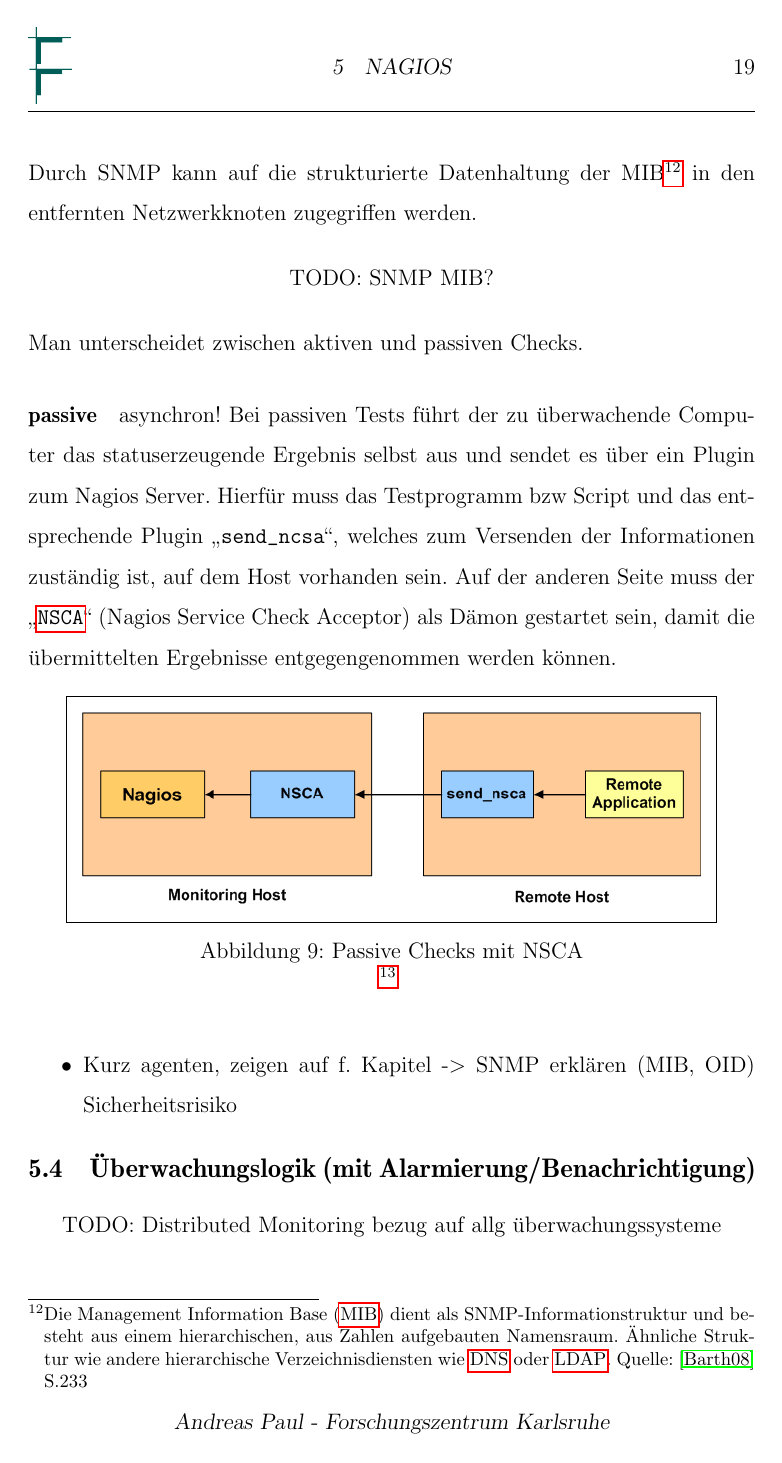
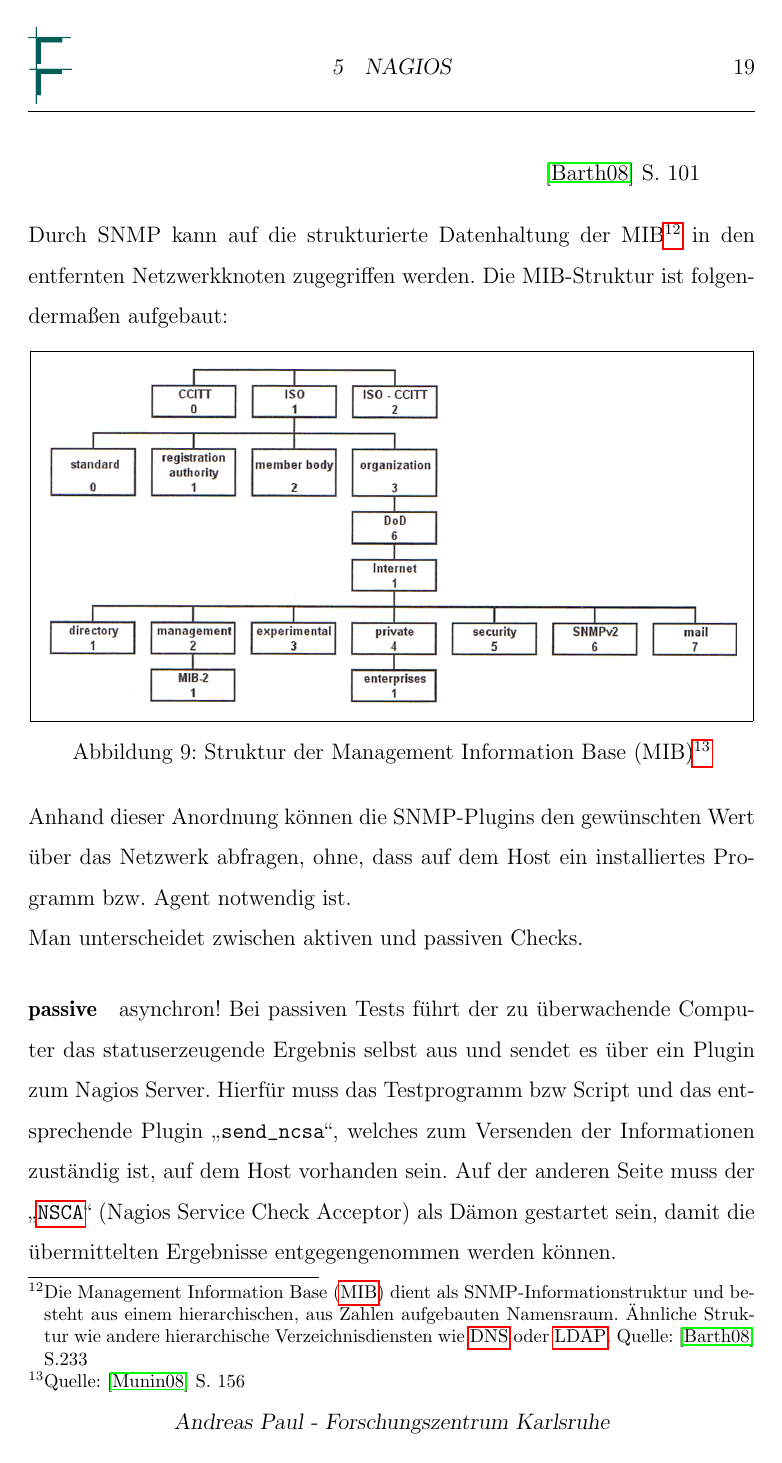
Before and after one commit to xorpaul/bachelorthesis-nagios, a LaTeX document (bach.tex, which reads tex/services.tex): page 24 of 42. Compiled offline with pdfLaTeX; an older LaTeX class or package is replaced by its successor.

Commit message:
updates SNMP MIB, new section Nagios->Visualization

```diff
--- a/tex/services.tex
+++ b/tex/services.tex
@@ -71,9 +72,25 @@
+Die MIB-Struktur ist folgendermaßen aufgebaut:
 
-\begin{center}
-TODO: SNMP MIB?
-\end{center}
+\begin{figure}[ht]
+	\centering
+	   \fbox{\includegraphics[width=0.95\textwidth]{bilder/mib.png}}
+		\caption[Struktur der Management Information Base (MIB)]{Struktur der Management Information Base (MIB)\protect\footnotemark}
+		\label{munin-mib}
+\end{figure}
+\footnotetext{Quelle: \cite{Mu08} S. 156}
+Anhand dieser Anordnung können die SNMP-Plugins den gewünschten Wert über das Netzwerk abfragen, ohne, dass auf dem Host ein installiertes Programm bzw. Agent notwendig ist.
 
+%Einen beispielhaften Zugriff auf SNMP-fähige Geräte wird in Abbildung \ref{munin-snmp} gezeigt.
 
+%\begin{figure}[ht]
+%	\centering
+%	   \fbox{\includegraphics[width=0.5\textwidth]{bilder/snmp.png}}
+%		\caption[Beispielhafter Zugriff auf SNMP-fähige Geräte]{Beispielhafter Zugriff auf SNMP-fähige Geräte\protect\footnotemark}
+%		\label{munin-snmp}
+%\end{figure}
+%\footnotetext{Quelle: \cite{Mu08} S. 156}
+
+%##################
 
 Man unterscheidet zwischen aktiven und passiven Checks.
 \paragraph{passive}
```
Also changed, not shown: bach.tex (+3 -0 lines), tex/aufbau.tex (+5 -4 lines), tex/nagios.tex (+2 -0 lines), Titelblatt.pdf, bach.pdf, bilder/mib.png (added), bilder/snmp.png (added), tex/services.tex (11 more changed lines), 6 other files.
